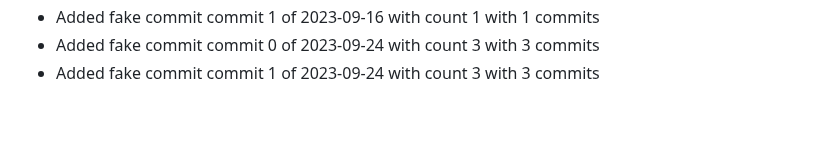
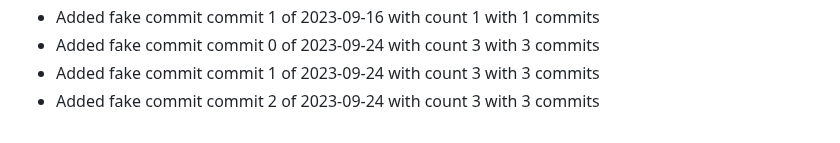
Before and after one commit to TrHau03/TWStore_Full, a Markdown page: README.md, the part around the change. GitHub-like rendering.

Commit message:
commit 2 of 2023-09-24 with count 3

```diff
--- a/README.md
+++ b/README.md
@@ -141,3 +141,4 @@
 - Added fake commit commit 1 of 2023-09-16 with count 1 with 1 commits
 - Added fake commit commit 0 of 2023-09-24 with count 3 with 3 commits
 - Added fake commit commit 1 of 2023-09-24 with count 3 with 3 commits
+- Added fake commit commit 2 of 2023-09-24 with count 3 with 3 commits
```
